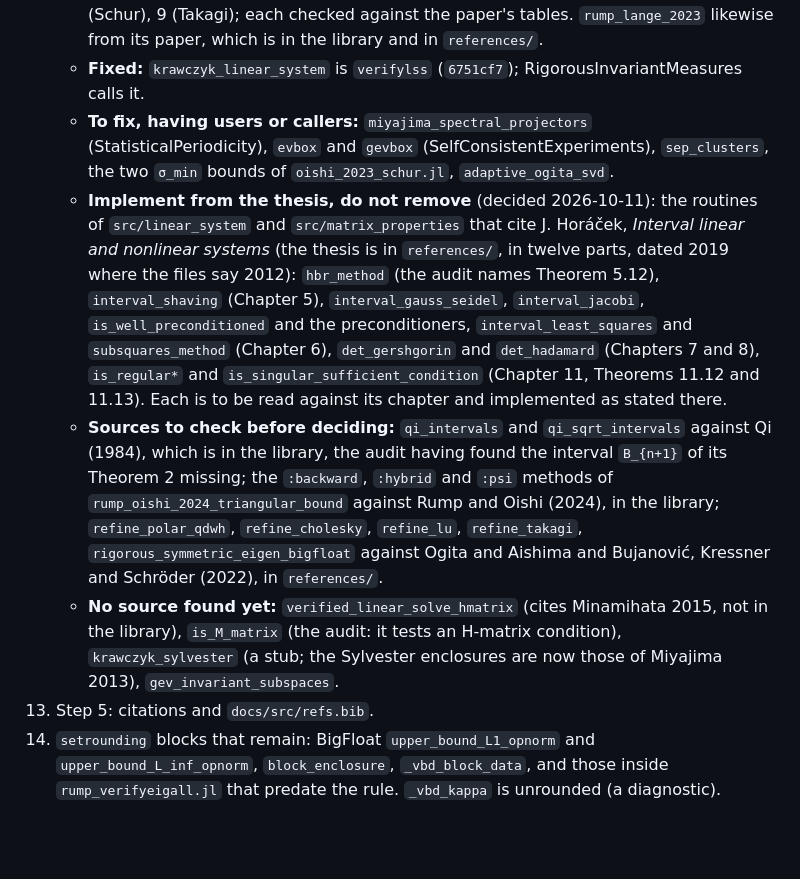
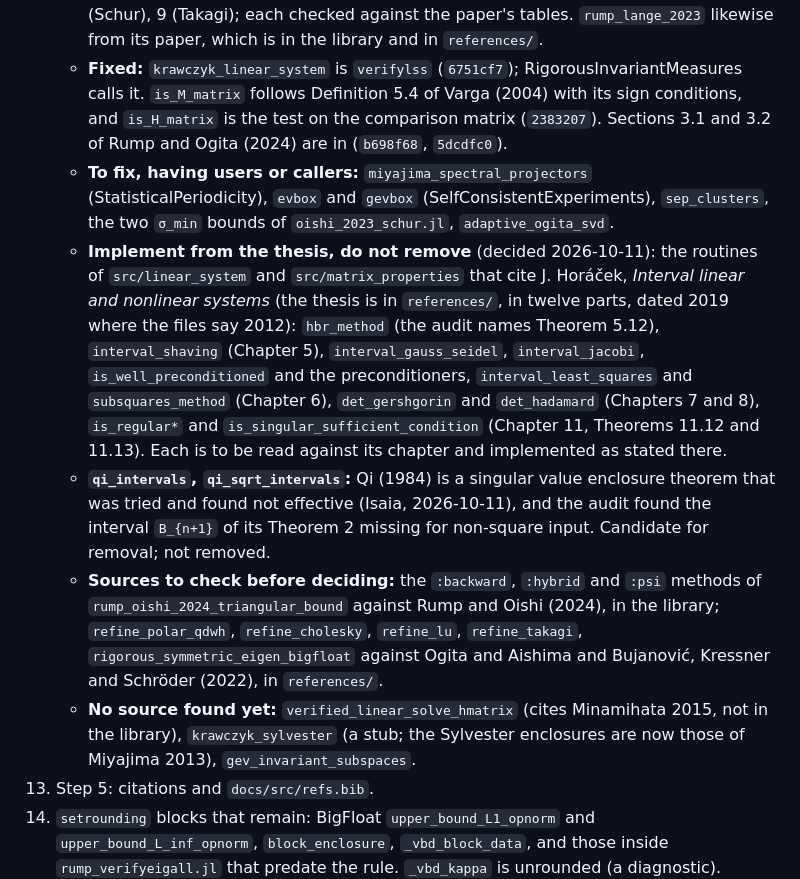
Before and after one commit to JuliaBallArithmetic/BallArithmetic.jl, a Markdown page: docs/TODO.md, the part around the change. Drawn GitHub-style; blank space fills up the shorter version.

Commit message:
docs: the state of step 4 after the classifiers and Section 3.2; Qi as a candidate for removal
Co-Authored-By: Claude Opus 5.5 <noreply@anthropic.com>
Claude-Session: https://claude.ai/code/session_01JShaboWTqWrDEeHJjoVXmd

```diff
--- a/docs/TODO.md
+++ b/docs/TODO.md
@@ -85,7 +85,9 @@ the bound. The frames that exist: the eigenvector matrix (`:rump2022a`), the Sch
       (Takagi); each checked against the paper's tables. `rump_lange_2023` likewise from its
       paper, which is in the library and in `references/`.
     - **Fixed:** `krawczyk_linear_system` is `verifylss` (`6751cf7`); RigorousInvariantMeasures
-      calls it.
+      calls it. `is_M_matrix` follows Definition 5.4 of Varga (2004) with its sign conditions,
+      and `is_H_matrix` is the test on the comparison matrix (`2383207`). Sections 3.1 and 3.2
+      of Rump and Ogita (2024) are in (`b698f68`, `5dcdfc0`).
     - **To fix, having users or callers:** `miyajima_spectral_projectors` (StatisticalPeriodicity),
       `evbox` and `gevbox` (SelfConsistentExperiments), `sep_clusters`, the two `σ_min` bounds of
       `oishi_2023_schur.jl`, `adaptive_ogita_svd`.
@@ -98,16 +100,17 @@ the bound. The frames that exist: the eigenvector matrix (`:rump2022a`), the Sch
       `det_gershgorin` and `det_hadamard` (Chapters 7 and 8), `is_regular*` and
       `is_singular_sufficient_condition` (Chapter 11, Theorems 11.12 and 11.13). Each is to be
       read against its chapter and implemented as stated there.
-    - **Sources to check before deciding:** `qi_intervals` and `qi_sqrt_intervals` against Qi
-      (1984), which is in the library, the audit having found the interval `B_{n+1}` of its
-      Theorem 2 missing; the `:backward`, `:hybrid` and `:psi` methods of
+    - **`qi_intervals`, `qi_sqrt_intervals`:** Qi (1984) is a singular value enclosure theorem
+      that was tried and found not effective (Isaia, 2026-10-11), and the audit found the
+      interval `B_{n+1}` of its Theorem 2 missing for non-square input. Candidate for removal;
+      not removed.
+    - **Sources to check before deciding:** the `:backward`, `:hybrid` and `:psi` methods of
       `rump_oishi_2024_triangular_bound` against Rump and Oishi (2024), in the library;
       `refine_polar_qdwh`, `refine_cholesky`, `refine_lu`, `refine_takagi`,
       `rigorous_symmetric_eigen_bigfloat` against Ogita and Aishima and Bujanović, Kressner and
       Schröder (2022), in `references/`.
     - **No source found yet:** `verified_linear_solve_hmatrix` (cites Minamihata 2015, not in
-      the library), `is_M_matrix` (the audit: it tests an H-matrix condition),
-      `krawczyk_sylvester` (a stub; the Sylvester enclosures are now those of Miyajima 2013),
+      the library), `krawczyk_sylvester` (a stub; the Sylvester enclosures are now those of Miyajima 2013),
       `gev_invariant_subspaces`.
 13. Step 5: citations and `docs/src/refs.bib`.
 14. `setrounding` blocks that remain: BigFloat `upper_bound_L1_opnorm` and
```
